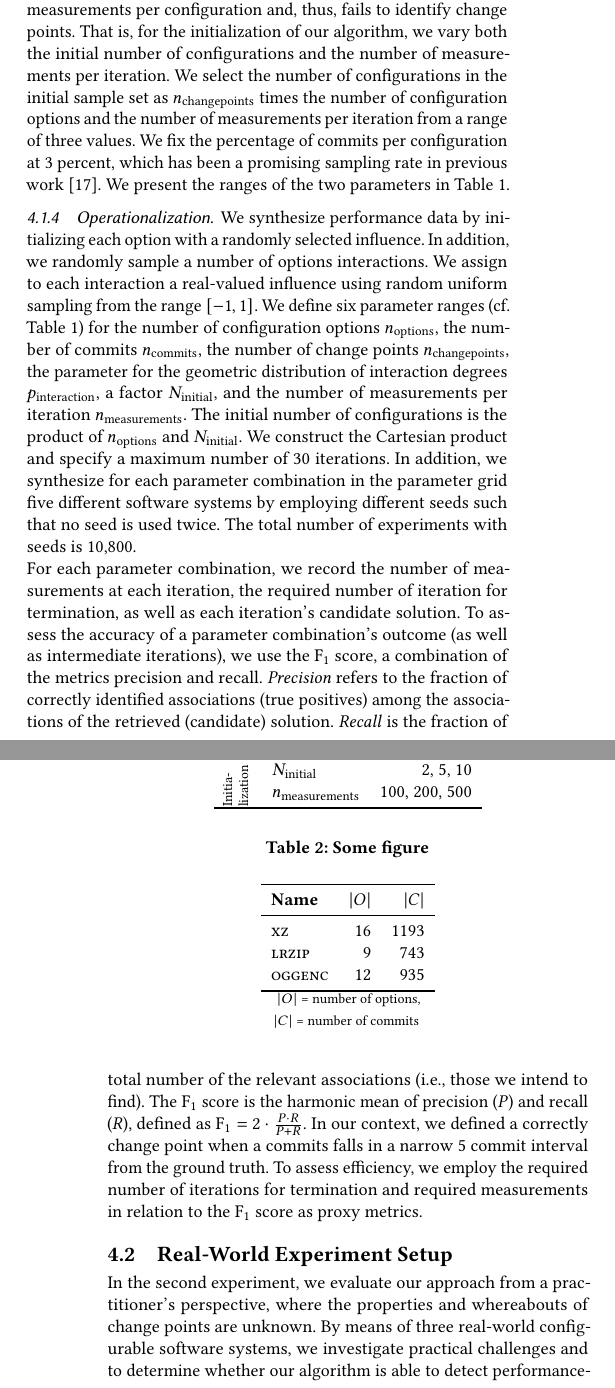
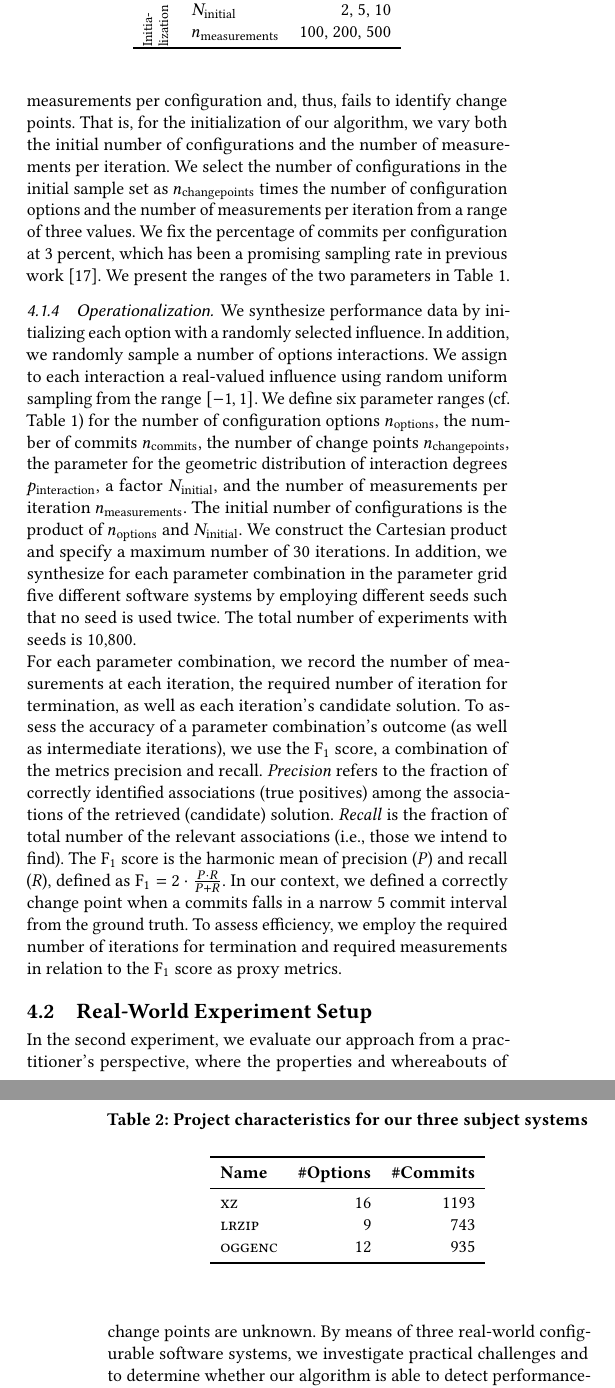
Before and after one commit to smba/changepoints-across-variants-and-versions, a LaTeX paper (paper.tex): two parts of the columns of pages 7 and 8 of 12, joined at a grey line, cut so that both start at the same text. Compiled offline with pdfLaTeX.

Commit message:
corrected tables

```diff
--- a/paper.tex
+++ b/paper.tex
@@ -623,18 +623,17 @@ So, we first estimate candidate commits based on the change point likelihood fro
 
     \begin{table}
         \centering
-        \captionof{table}{Some figure}
+        \captionof{table}{Project characteristics for our three subject systems}
         \label{tab:properties}
         \begin{tabular}{lrr}
 			\toprule
-			\textbf{Name} & \textbf{$\vert O\vert$} & \textbf{$\vert C\vert$}\\
+			\textbf{Name} & \textbf{\#Options} & \textbf{\#Commits}\\
 			\midrule
 			\textsc{xz} & 16 & 1193\\
 			\textsc{lrzip} & 9 & 743 \\
 			\textsc{oggenc} & 12 & 935\\
 			\bottomrule
-		\end{tabular}\\
-		{\footnotesize $\vert O\vert$~=~number of options,\\ $\vert C\vert$~=~number of commits }
+		\end{tabular}
     \end{table}
 
 	\subsubsection{Exploratory Pre-Study}
```
Also changed, not shown: paper.tex (4 more changed lines).
